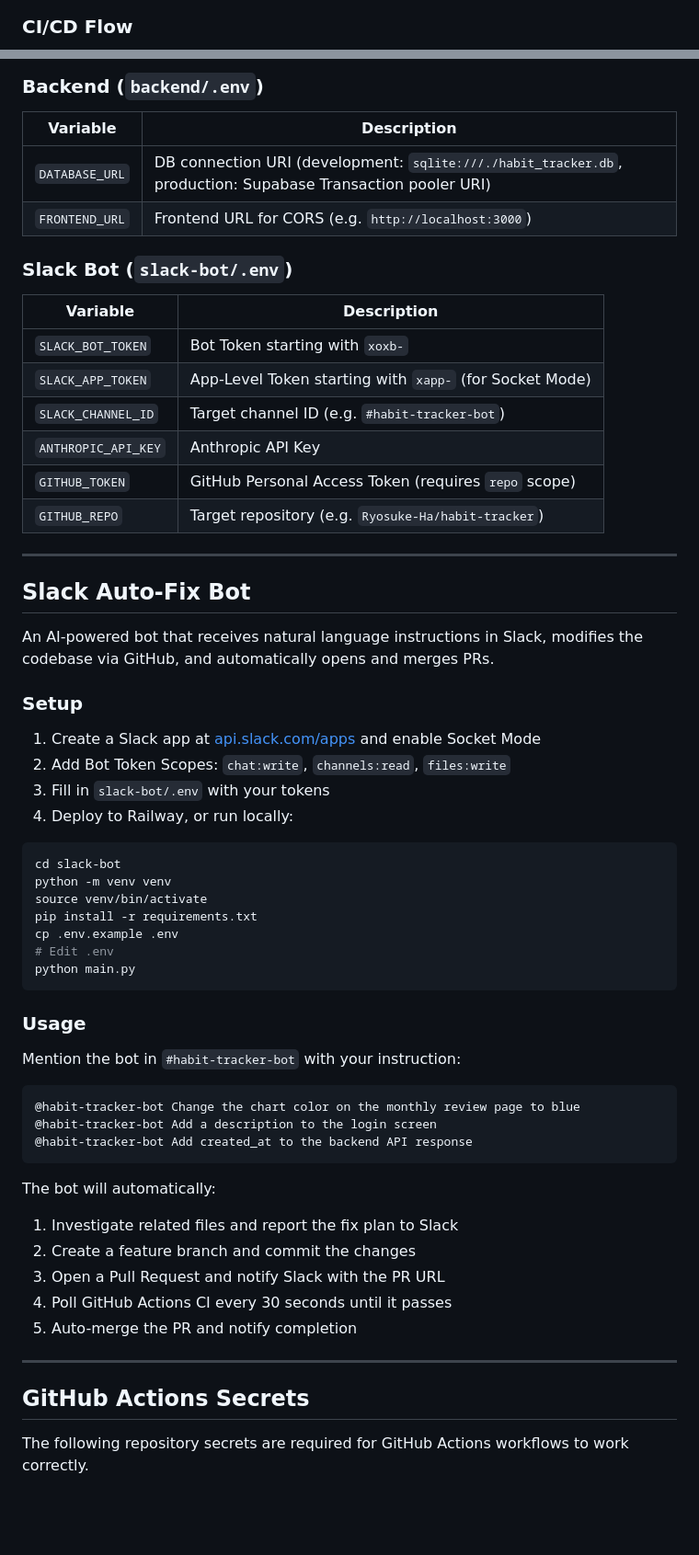
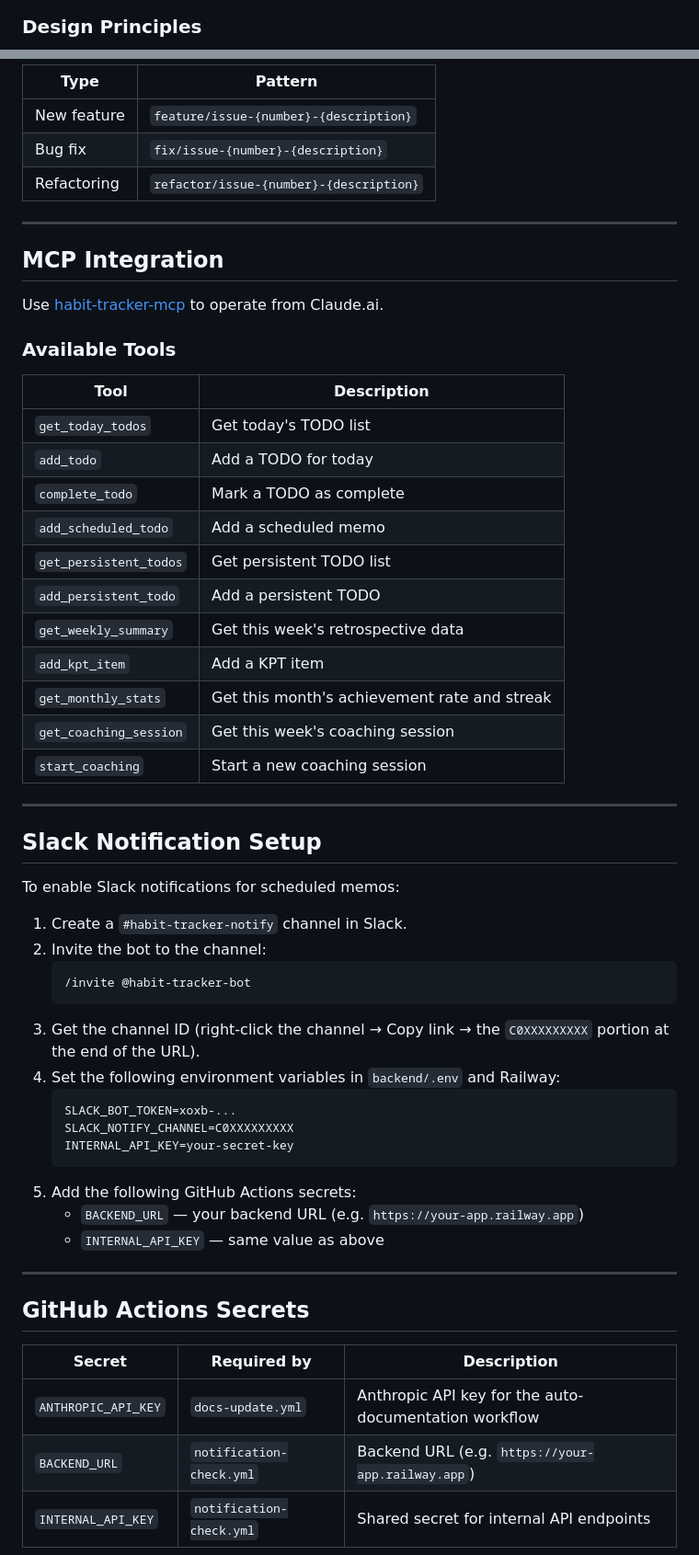
Before and after one commit to Ryosuke-Ha/habit-tracker, a Markdown page: README.md, 2 parts joined by grey strips. Shown at 92% size. Drawn GitHub-style; blank space fills up the shorter version.

````diff
--- a/README.md
+++ b/README.md
@@ -95,4 +90,4 @@ graph TB
 ```
 
-### CI/CD Flow
+### Design Principles
 
@@ -211,66 +175,61 @@ Open http://localhost:3000 in your browser.
 
-### Backend (`backend/.env`)
-
-| Variable | Description |
-|----------|-------------|
-| `DATABASE_URL` | DB connection URI (development: `sqlite:///./habit_tracker.db`, production: Supabase Transaction pooler URI) |
-| `FRONTEND_URL` | Frontend URL for CORS (e.g. `http://localhost:3000`) |
-
-### Slack Bot (`slack-bot/.env`)
-
-| Variable | Description |
-|----------|-------------|
-| `SLACK_BOT_TOKEN` | Bot Token starting with `xoxb-` |
-| `SLACK_APP_TOKEN` | App-Level Token starting with `xapp-` (for Socket Mode) |
-| `SLACK_CHANNEL_ID` | Target channel ID (e.g. `#habit-tracker-bot`) |
-| `ANTHROPIC_API_KEY` | Anthropic API Key |
-| `GITHUB_TOKEN` | GitHub Personal Access Token (requires `repo` scope) |
-| `GITHUB_REPO` | Target repository (e.g. `Ryosuke-Ha/habit-tracker`) |
+| Type | Pattern |
+|---|---|
+| New feature | `feature/issue-{number}-{description}` |
+| Bug fix | `fix/issue-{number}-{description}` |
+| Refactoring | `refactor/issue-{number}-{description}` |
 
 ---
 
-## Slack Auto-Fix Bot
+## MCP Integration
 
-An AI-powered bot that receives natural language instructions in Slack, modifies the codebase via GitHub, and automatically opens and merges PRs.
+Use [habit-tracker-mcp](https://github.com/Ryosuke-Ha/habit-tracker-mcp) to operate from Claude.ai.
 
-### Setup
+### Available Tools
 
-1. Create a Slack app at [api.slack.com/apps](https://api.slack.com/apps) and enable Socket Mode
-2. Add Bot Token Scopes: `chat:write`, `channels:read`, `files:write`
-3. Fill in `slack-bot/.env` with your tokens
-4. Deploy to Railway, or run locally:
+| Tool | Description |
+|---|---|
+| `get_today_todos` | Get today's TODO list |
+| `add_todo` | Add a TODO for today |
+| `complete_todo` | Mark a TODO as complete |
+| `add_scheduled_todo` | Add a scheduled memo |
+| `get_persistent_todos` | Get persistent TODO list |
+| `add_persistent_todo` | Add a persistent TODO |
+| `get_weekly_summary` | Get this week's retrospective data |
+| `add_kpt_item` | Add a KPT item |
+| `get_monthly_stats` | Get this month's achievement rate and streak |
+| `get_coaching_session` | Get this week's coaching session |
+| `start_coaching` | Start a new coaching session |
 
-```bash
-cd slack-bot
-python -m venv venv
-source venv/bin/activate
-pip install -r requirements.txt
-cp .env.example .env
-# Edit .env
-python main.py
-```
+---
 
-### Usage
+## Slack Notification Setup
 
-Mention the bot in `#habit-tracker-bot` with your instruction:
+To enable Slack notifications for scheduled memos:
 
-```
-@habit-tracker-bot Change the chart color on the monthly review page to blue
-@habit-tracker-bot Add a description to the login screen
-@habit-tracker-bot Add created_at to the backend API response
-```
-
-The bot will automatically:
-
-1. Investigate related files and report the fix plan to Slack
-2. Create a feature branch and commit the changes
-3. Open a Pull Request and notify Slack with the PR URL
-4. Poll GitHub Actions CI every 30 seconds until it passes
-5. Auto-merge the PR and notify completion
+1. Create a `#habit-tracker-notify` channel in Slack.
+2. Invite the bot to the channel:
+   ```
+   /invite @habit-tracker-bot
+   ```
+3. Get the channel ID (right-click the channel → Copy link → the `C0XXXXXXXXX` portion at the end of the URL).
+4. Set the following environment variables in `backend/.env` and Railway:
+   ```env
+   SLACK_BOT_TOKEN=xoxb-...
+   SLACK_NOTIFY_CHANNEL=C0XXXXXXXXX
+   INTERNAL_API_KEY=your-secret-key
+   ```
+5. Add the following GitHub Actions secrets:
+   - `BACKEND_URL` — your backend URL (e.g. `https://your-app.railway.app`)
+   - `INTERNAL_API_KEY` — same value as above
 
 ---
 
 ## GitHub Actions Secrets
 
-The following repository secrets are required for GitHub Actions workflows to work correctly.
+| Secret | Required by | Description |
+|---|---|---|
+| `ANTHROPIC_API_KEY` | `docs-update.yml` | Anthropic API key for the auto-documentation workflow |
+| `BACKEND_URL` | `notification-check.yml` | Backend URL (e.g. `https://your-app.railway.app`) |
+| `INTERNAL_API_KEY` | `notification-check.yml` | Shared secret for internal API endpoints |
 
````
Also changed, not shown: other parts of README.md (+109 -175 lines).
